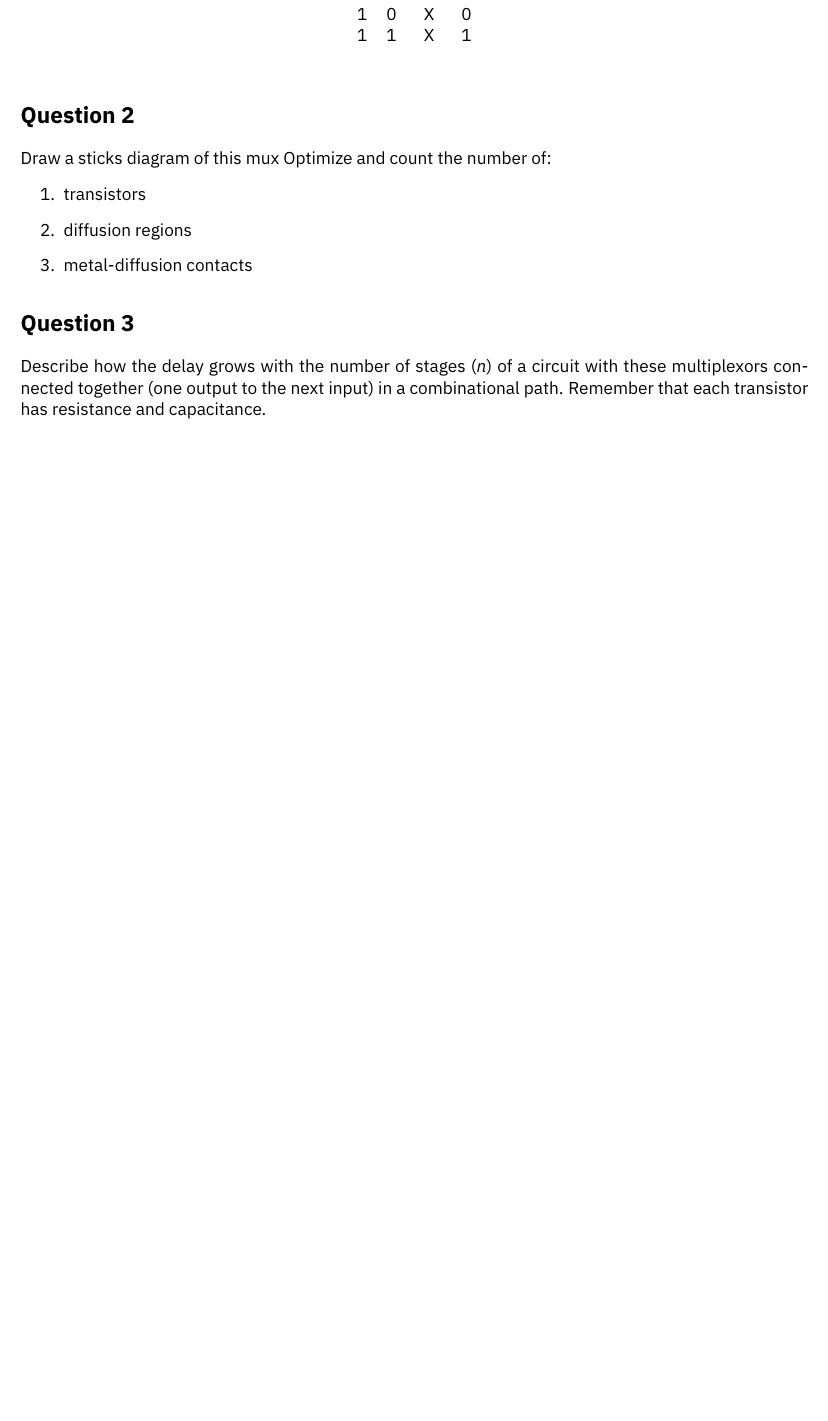
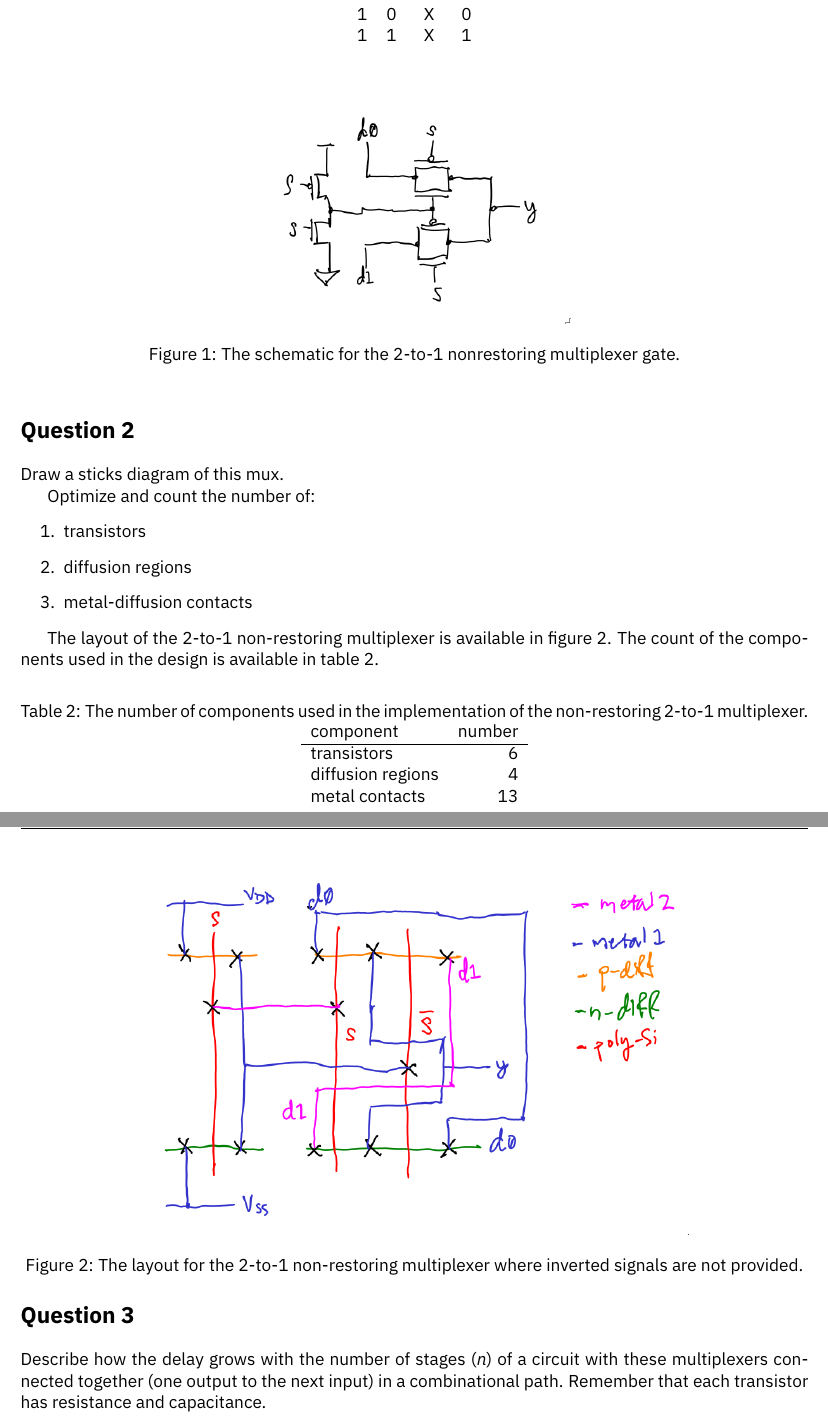
Before and after one commit to waridh/ece-403-assignment, a LaTeX problem sheet (assignment-3/assignment-3.tex): part of the page before the commit and two parts of pages 1 and 2 of 2 after it, the two joined at a grey line, cut so that both start at the same text, the shorter picture padded with empty space. The pictures show the PDF file assignment-3/assignment-3.pdf that the author committed with the source.

Commit message:
completed up to question 2

```diff
--- a/assignment-3/assignment-3.tex
+++ b/assignment-3/assignment-3.tex
@@ -60,19 +60,47 @@ Produce a schematic design of 2-to-1 non-restoring multiplexer gate using CMOS t
 1 & 1 & X & 1\\
 \end{tabular}
 \end{table}
+
+
+\begin{figure}[htbp]
+\centering
+\includegraphics[width=0.4\linewidth]{images/q1-schematic.png}
+\caption{The schematic for the 2-to-1 nonrestoring multiplexer gate.}
+\end{figure}
 \section*{Question 2}
-\label{sec:org8fad2ec}
-Draw a sticks diagram of this mux
+\label{sec:org122cd61}
+Draw a sticks diagram of this mux.
+
 Optimize and count the number of:
 \begin{enumerate}
 \item transistors
 \item diffusion regions
 \item metal-diffusion contacts
 \end{enumerate}
+
+The layout of the 2-to-1 non-restoring multiplexer is available in figure \ref{fig-q2-layout}. The count of the components used in the design is available in table \ref{tab-q2-count}.
+
+\begin{figure}[htbp]
+\centering
+\includegraphics[width=0.7\linewidth]{images/q2-layout.png}
+\caption{\label{fig-q2-layout}The layout for the 2-to-1 non-restoring multiplexer where inverted signals are not provided.}
+\end{figure}
+
+\begin{table}[htbp]
+\caption{\label{tab-q2-count}The number of components used in the implementation of the non-restoring 2-to-1 multiplexer.}
+\centering
+\begin{tabular}{lr}
+component & number\\
+\hline
+transistors & 6\\
+diffusion regions & 4\\
+metal contacts & 13\\
+\end{tabular}
+\end{table}
 \section*{Question 3}
-\label{sec:orgf6881ea}
+\label{sec:orgf6c445e}
 Describe how the delay grows with the number of stages \((n)\) of
-a circuit with these multiplexors connected together (one output
+a circuit with these multiplexers connected together (one output
 to the next input) in a combinational path. Remember that
 each transistor has resistance and capacitance.
 \end{document}
```
Also changed, not shown: assignment-3/assignment-3.pdf, assignment-3/images/q1-schematic.png (added), assignment-3/images/q2-layout.png (added), assignment-3/assignment-3.tex (4 more changed lines), 1 other file.
